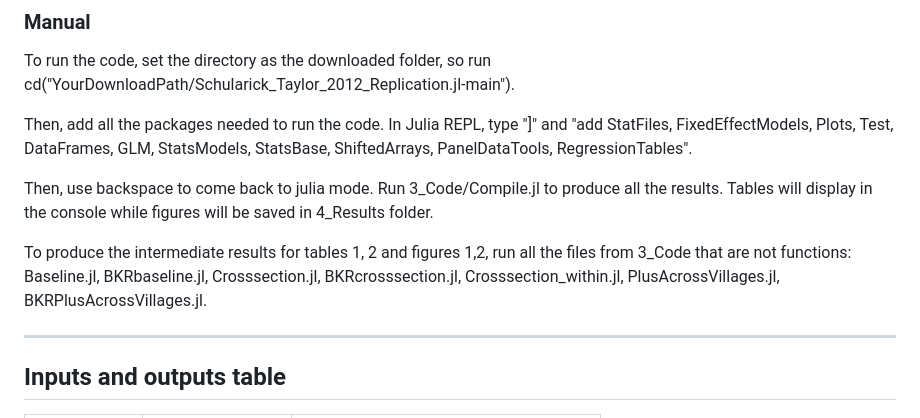
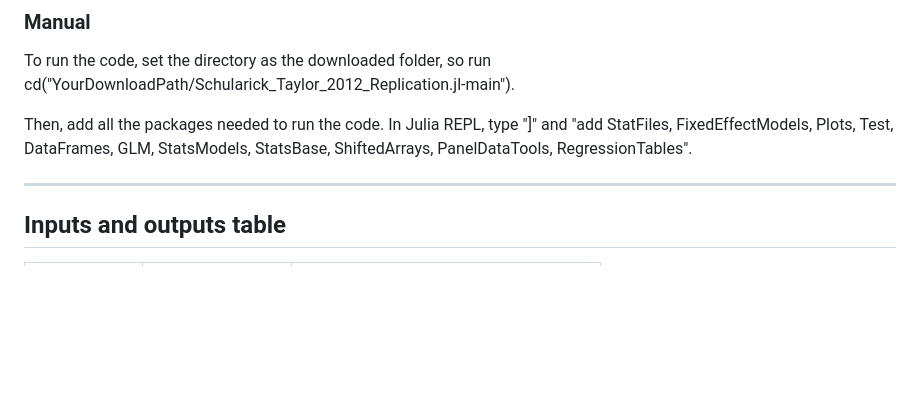
Before and after one commit to elicheamshapiro/Schularick_Taylor_2012_Replication.jl, a Markdown page: README.md, the part around the change. GitHub-like rendering; blank space fills up the shorter version.

```diff
--- a/README.md
+++ b/README.md
@@ -85,10 +85,6 @@ To run the code, set the directory as the downloaded folder, so run cd("YourDown
 
 Then, add all the packages needed to run the code. In Julia REPL, type "]" and "add StatFiles, FixedEffectModels, Plots, Test, DataFrames, GLM, StatsModels, StatsBase, ShiftedArrays, PanelDataTools, RegressionTables".
 
-Then, use backspace to come back to julia mode. Run 3_Code/Compile.jl to produce all the results. Tables will display in the console while figures will be saved in 4_Results folder.
-
-To produce the intermediate results for tables 1, 2 and figures 1,2, run all the files from 3_Code that are not functions: Baseline.jl, BKRbaseline.jl, Crosssection.jl, BKRcrosssection.jl, Crosssection_within.jl, PlusAcrossVillages.jl, BKRPlusAcrossVillages.jl.
-
 ---
 
 ## Inputs and outputs table
```
